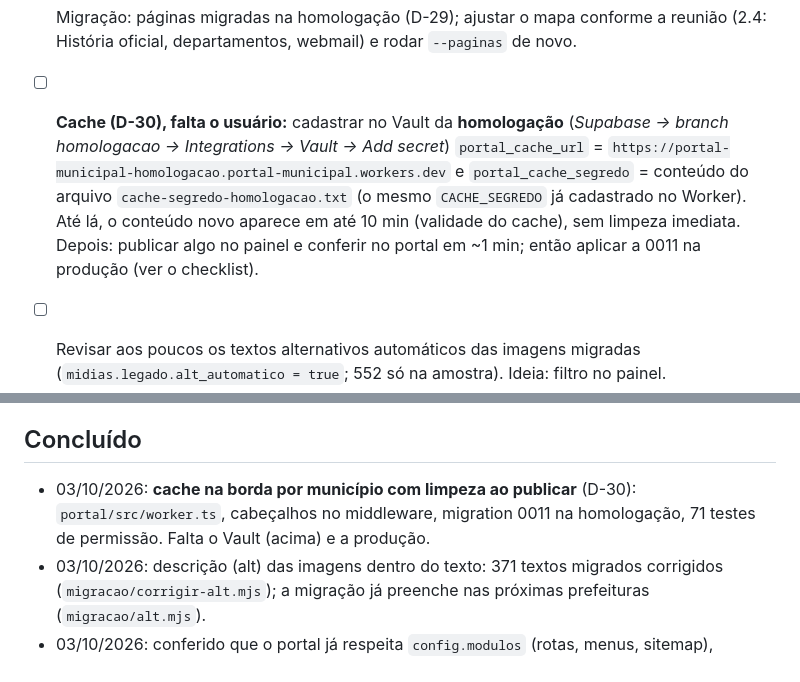
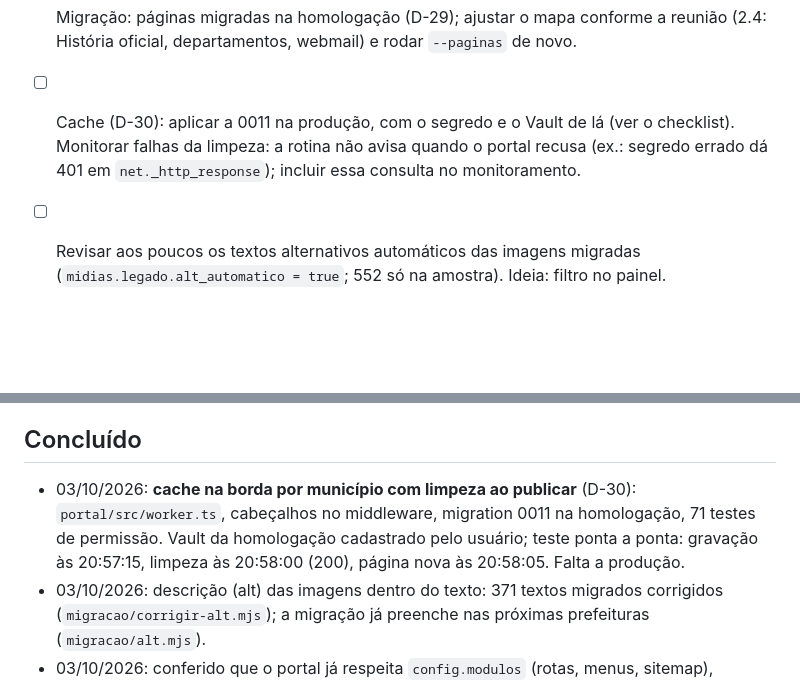
Before and after one commit to willquerubim2025-oss/portal-municipal, a Markdown page: docs/07-pendencias.md, 2 parts joined by grey strips. Drawn GitHub-style; blank space fills up the shorter version.

Commit message:
Cache (D-30): homologação validada de ponta a ponta
Co-Authored-By: Claude Opus 5.5 <noreply@anthropic.com>

```diff
--- a/docs/07-pendencias.md
+++ b/docs/07-pendencias.md
@@ -20,7 +20,7 @@
 - [ ] **Arquivos acima de 50 MB: decidido manter o teto de gastos (D-26); resolver antes da migração final, ver o topo de `docs/11-checklist-ir-ao-ar.md`.** Histórico: O limite de 50 MB vem do **spend cap** (teto de gastos) do Supabase; só sobe (até 500 GB) desligando o teto, o que passa a cobrar o excedente da franquia do Pro (100 GB de armazenamento, 250 GB de tráfego/mês). Opções: **A)** desligar o teto e criar alerta de gasto (Billing → Usage alerts); **B, recomendada)** manter o teto e tratar os ~25 PDFs grandes à parte (lista para a prefeitura comprimir e reenviar pelo painel; o relatório da migração já lista os que falharam por tamanho). Amostra: 6 em 1.016 PDFs (~0,6%). "Image transformation" ligado não gera custo com o teto ativo (o portal ainda não usa).
 - [ ] **Validar com a prefeitura o mapa da migração** (`docs/reuniao/02-migracao-do-site-atual.md`): boletins, temas das notícias, o que descartar (coluna Destino), vigência das leis.
 - [ ] Migração: páginas migradas na homologação (D-29); ajustar o mapa conforme a reunião (2.4: História oficial, departamentos, webmail) e rodar `--paginas` de novo.
-- [ ] **Cache (D-30), falta o usuário:** cadastrar no Vault da **homologação** (*Supabase → branch homologacao → Integrations → Vault → Add secret*) `portal_cache_url` = `https://portal-municipal-homologacao.portal-municipal.workers.dev` e `portal_cache_segredo` = conteúdo do arquivo `cache-segredo-homologacao.txt` (o mesmo `CACHE_SEGREDO` já cadastrado no Worker). Até lá, o conteúdo novo aparece em até 10 min (validade do cache), sem limpeza imediata. Depois: publicar algo no painel e conferir no portal em ~1 min; então aplicar a 0011 na produção (ver o checklist).
+- [ ] Cache (D-30): aplicar a 0011 na produção, com o segredo e o Vault de lá (ver o checklist). Monitorar falhas da limpeza: a rotina não avisa quando o portal recusa (ex.: segredo errado dá 401 em `net._http_response`); incluir essa consulta no monitoramento.
 - [ ] Revisar aos poucos os textos alternativos automáticos das imagens migradas (`midias.legado.alt_automatico = true`; 552 só na amostra). Ideia: filtro no painel.
 - [ ] Usuário dedicado da SECKE para a migração na produção (aparece na auditoria).
 - [ ] Salvar uma cópia do PDF de requisitos em `docs/`.
@@ -43,7 +43,7 @@
 Tudo o que precisa ser levantado com a prefeitura está organizado em **[docs/reuniao/](reuniao/00-LEIA-PRIMEIRO.md)**: guia e pauta (00), acessos e domínio (01), migração (02), transparência e sistemas (03), dados e conteúdo institucional (04), identidade visual (05), usuários, suporte e contrato (06). **Ao incluir uma nova pergunta para a prefeitura, colocar lá**, no arquivo do assunto.
 
 ## Concluído
-- 03/10/2026: **cache na borda por município com limpeza ao publicar** (D-30): `portal/src/worker.ts`, cabeçalhos no middleware, migration 0011 na homologação, 71 testes de permissão. Falta o Vault (acima) e a produção.
+- 03/10/2026: **cache na borda por município com limpeza ao publicar** (D-30): `portal/src/worker.ts`, cabeçalhos no middleware, migration 0011 na homologação, 71 testes de permissão. Vault da homologação cadastrado pelo usuário; teste ponta a ponta: gravação às 20:57:15, limpeza às 20:58:00 (200), página nova às 20:58:05. Falta a produção.
 - 03/10/2026: descrição (alt) das imagens dentro do texto: 371 textos migrados corrigidos (`migracao/corrigir-alt.mjs`); a migração já preenche nas próximas prefeituras (`migracao/alt.mjs`).
 - 03/10/2026: conferido que o portal já respeita `config.modulos` (rotas, menus, sitemap), `publicacoes.expira_em` e `destaques.fim_em`. O painel mantém as telas de módulos desligados de propósito: a prefeitura pode preparar o conteúdo antes de ligar.
 - 02/10/2026: análise de requisitos e viabilidade (doc 01).
```
